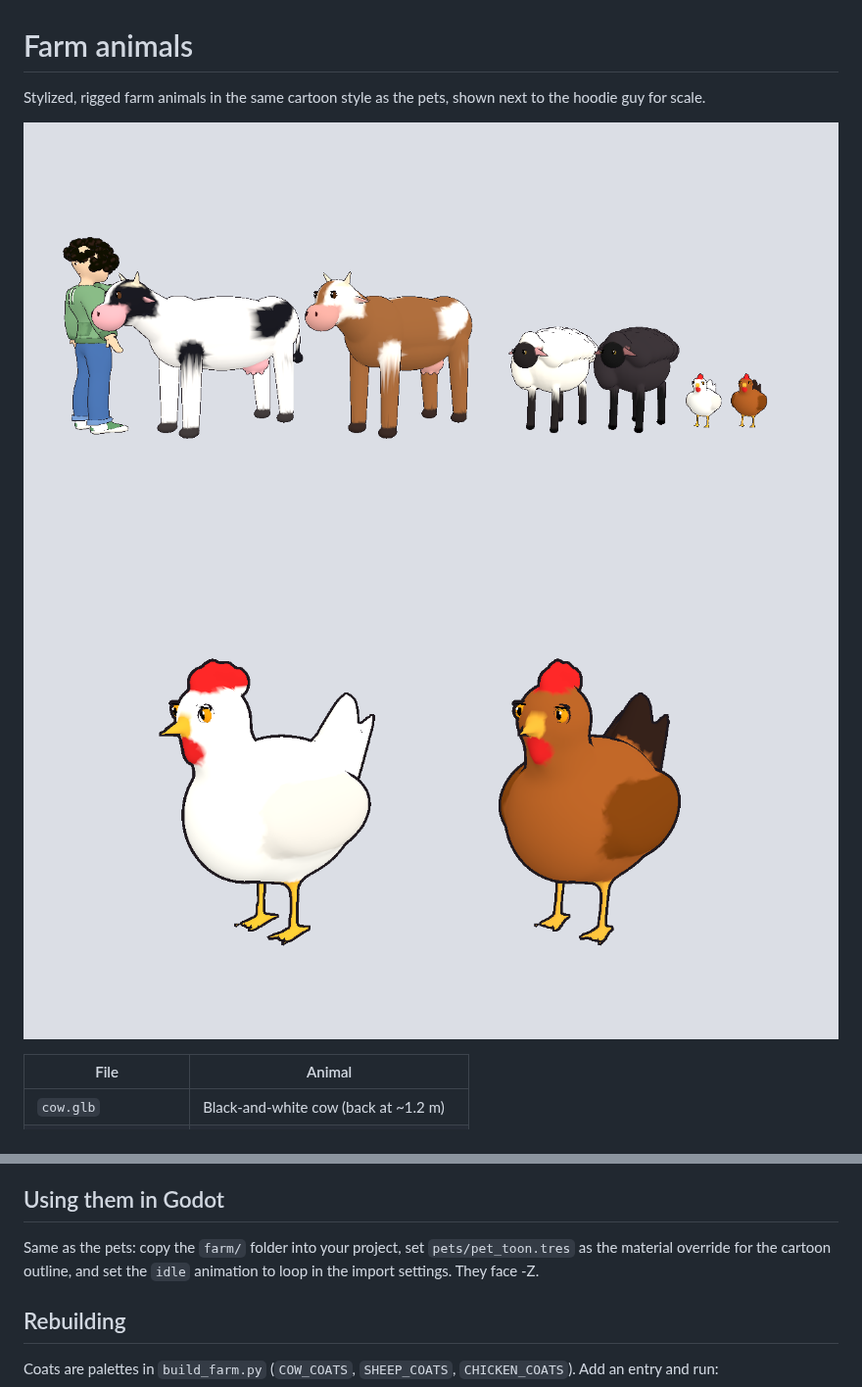
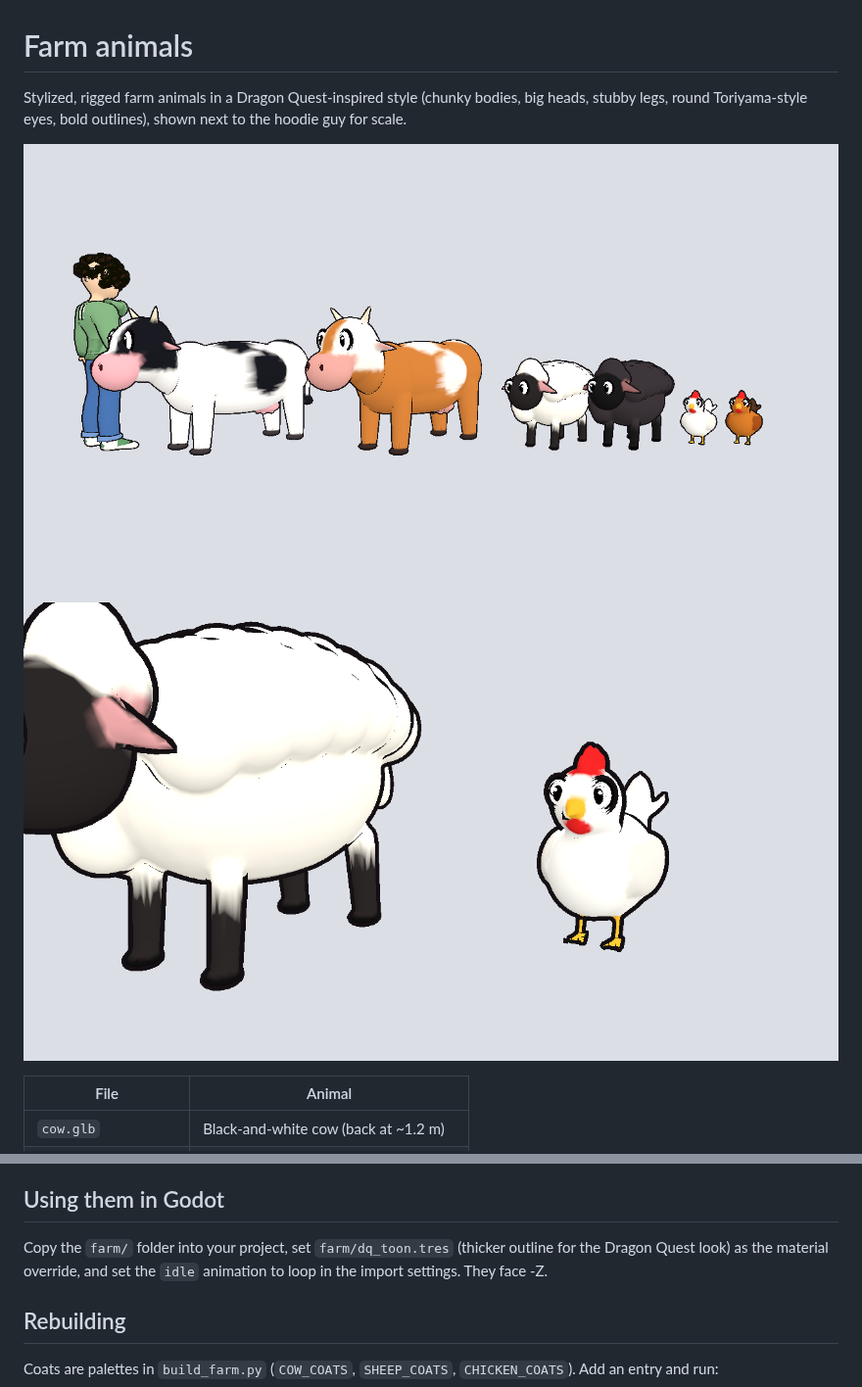
Before and after one commit to Airwhit223/airwhit223, a Markdown page: farm/README.md, 2 parts joined by grey strips. Shown at 98% size. Drawn GitHub-style; pictures changed too: farm/preview.png, farm/preview_chickens.png.

Commit message:
Rebuild farm animals in a Dragon Quest-inspired style
Co-Authored-By: Claude Opus 5.5 <noreply@anthropic.com>
Claude-Session: https://claude.ai/code/session_01WmyEQtWLLyMMvY5zwp2dtG

```diff
--- a/farm/README.md
+++ b/farm/README.md
@@ -1,6 +1,7 @@
 # Farm animals
 
-Stylized, rigged farm animals in the same cartoon style as the pets, shown
-next to the hoodie guy for scale.
+Stylized, rigged farm animals in a Dragon Quest-inspired style (chunky
+bodies, big heads, stubby legs, round Toriyama-style eyes, bold outlines),
+shown next to the hoodie guy for scale.
 
 ![farm animals](preview.png)
@@ -21,8 +22,8 @@ head bob), like the pets.
 
 ## Using them in Godot
 
-Same as the pets: copy the `farm/` folder into your project, set
-`pets/pet_toon.tres` as the material override for the cartoon outline, and
+Copy the `farm/` folder into your project, set `farm/dq_toon.tres` (thicker
+outline for the Dragon Quest look) as the material override, and
 set the `idle` animation to loop in the import settings. They face -Z.
 
 ## Rebuilding
```
Also changed, not shown: other parts of farm/README.md (+1 -1 lines), 9 other files.
